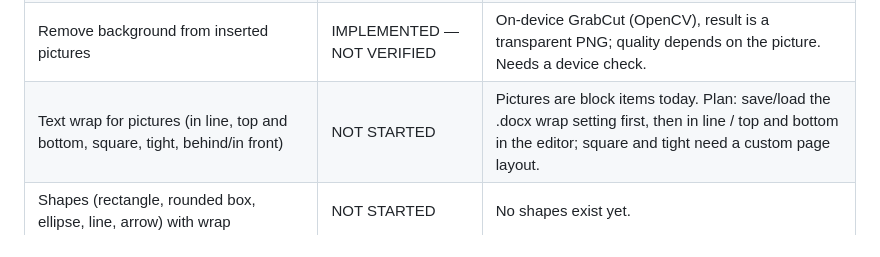
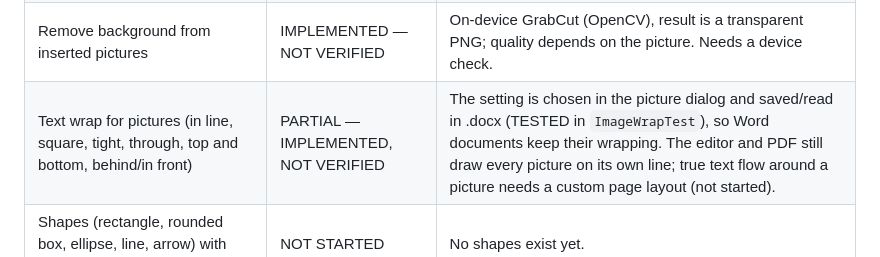
Before and after one commit to pixelslimited/Docxels, a Markdown page: DOCXELS_FEATURE_TRACKER.md, the part around the change. Rendered like a GitHub page.

Commit message:
Tracker: picture wrap setting

```diff
--- a/DOCXELS_FEATURE_TRACKER.md
+++ b/DOCXELS_FEATURE_TRACKER.md
@@ -161,7 +161,7 @@ Statuses: `NOT STARTED` · `IN PROGRESS` · `IMPLEMENTED — NOT VERIFIED` · `T
 | Table tools: row above, merge right, split cell, cell bold, cell alignment | IMPLEMENTED — NOT VERIFIED | Merge/split are horizontal only; rows/columns cannot be added to a table that has merged cells. |
 | Underline styles (double, thick, dotted, dashed, wavy, words) | IMPLEMENTED — NOT VERIFIED | Kept through .docx (TESTED); shown as a plain underline on screen. |
 | Remove background from inserted pictures | IMPLEMENTED — NOT VERIFIED | On-device GrabCut (OpenCV), result is a transparent PNG; quality depends on the picture. Needs a device check. |
-| Text wrap for pictures (in line, top and bottom, square, tight, behind/in front) | NOT STARTED | Pictures are block items today. Plan: save/load the .docx wrap setting first, then in line / top and bottom in the editor; square and tight need a custom page layout. |
+| Text wrap for pictures (in line, square, tight, through, top and bottom, behind/in front) | PARTIAL — IMPLEMENTED, NOT VERIFIED | The setting is chosen in the picture dialog and saved/read in .docx (TESTED in `ImageWrapTest`), so Word documents keep their wrapping. The editor and PDF still draw every picture on its own line; true text flow around a picture needs a custom page layout (not started). |
 | Shapes (rectangle, rounded box, ellipse, line, arrow) with wrap | NOT STARTED | No shapes exist yet. |
 | Optional Google sign-in / Pro features / AI-assisted writing | DEFERRED | On hold by the owner while it needs paid services. The app works fully without an account. |
 | Share as plain text (.txt) and RTF | IMPLEMENTED — NOT VERIFIED | Output logic TESTED in `PlainExportTest`. Text drops formatting; RTF keeps character/paragraph formatting and tables but not pictures or headers/footers. |
```
